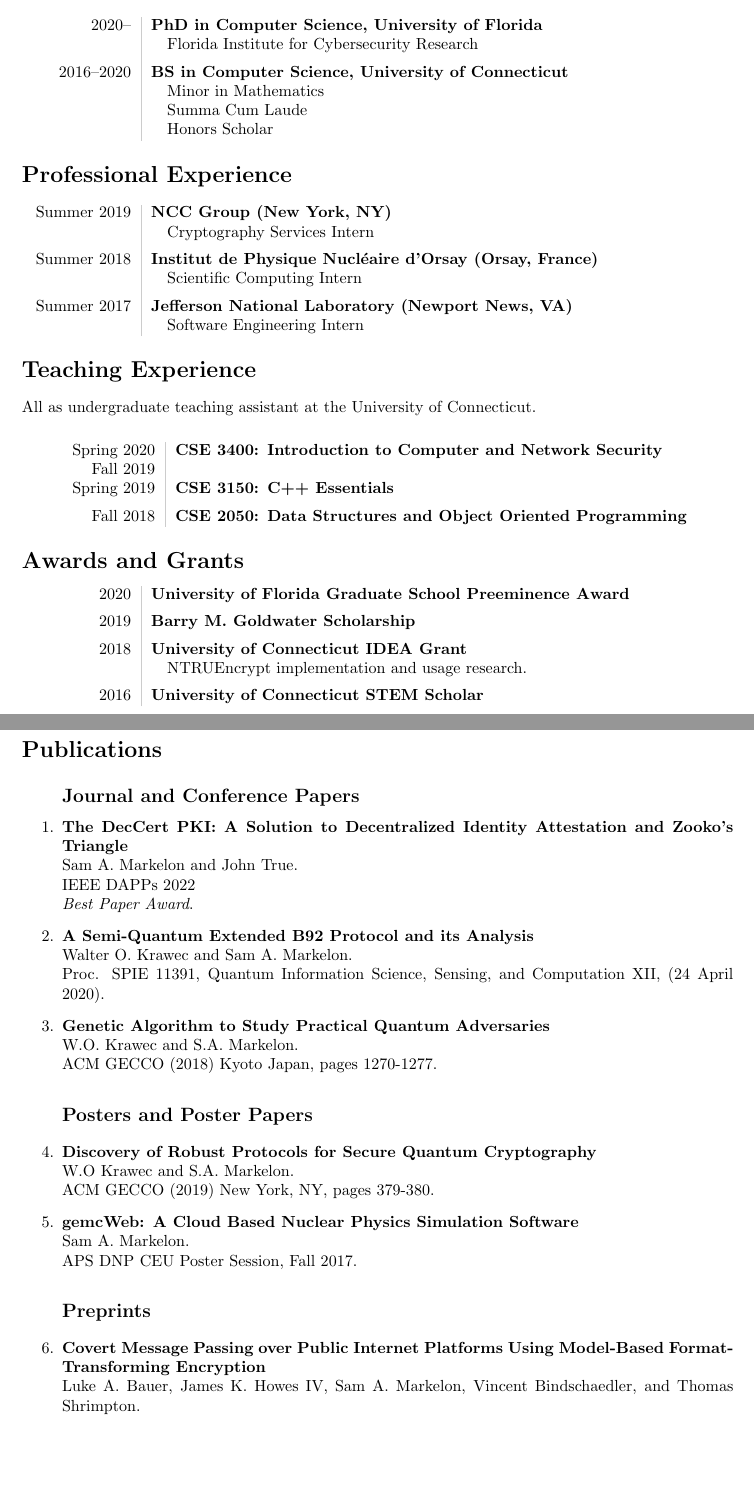
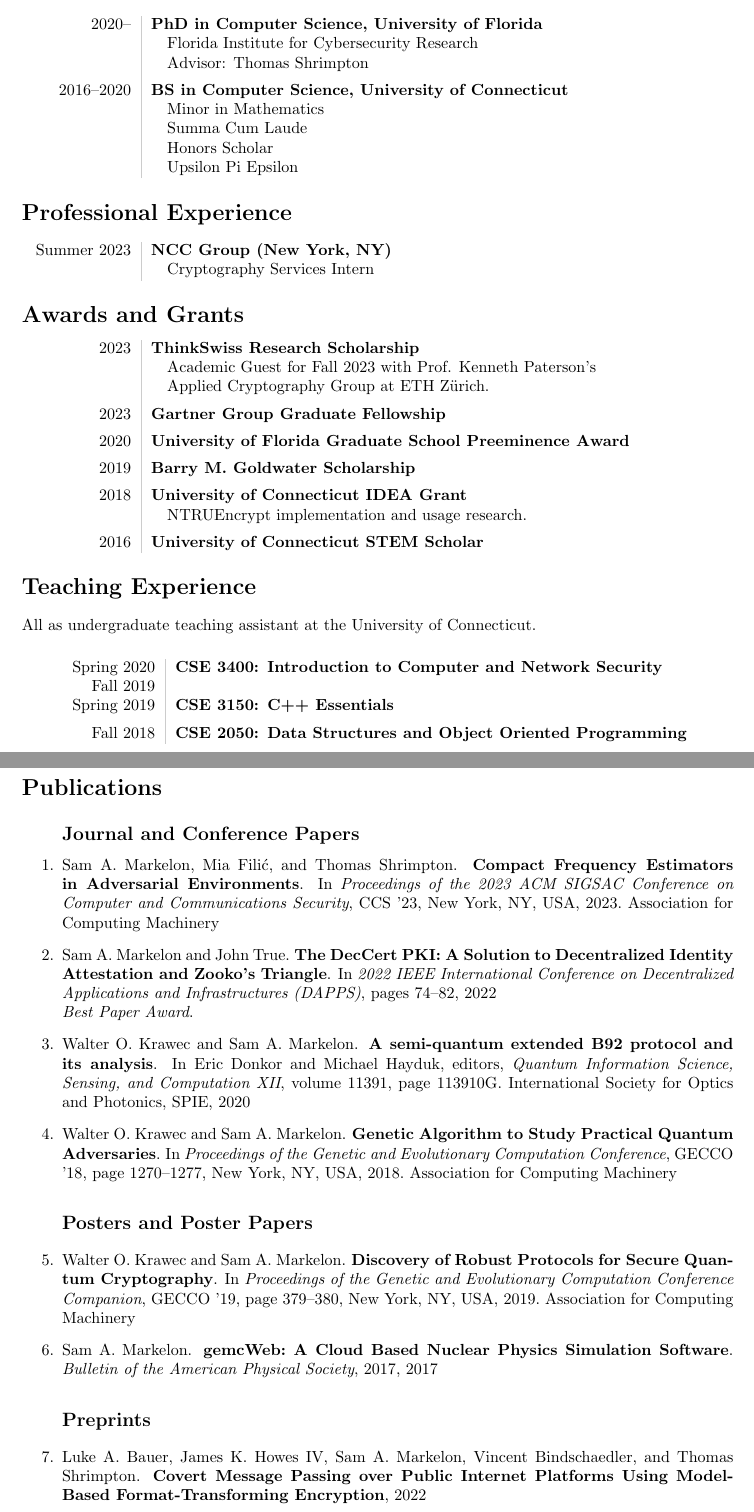
Before and after one commit to smarky7CD/cv, a LaTeX CV (sam_markelon_CV.tex): two parts of pages 1 and 2 of 2, joined at a grey line, cut so that both start at the same text, the shorter picture padded with empty space. Compiled offline with pdfLaTeX.

Commit message:
fall 2023 update

```diff
--- a/sam_markelon_CV.tex
+++ b/sam_markelon_CV.tex
@@ -20,21 +26,42 @@
 \section*{Education}
 \begin{tabular}{L!{\VRule}R}
   2020--\quad&{\bf PhD in Computer Science, University of Florida}\\
-  		     &\quad Florida Institute for Cybersecurity Research\\[5pt]
+  		     &\quad Florida Institute for Cybersecurity Research\\
+           &\quad Advisor: Thomas Shrimpton\\[5pt]
   2016--2020&{\bf BS in Computer Science, University of Connecticut}\\
             &\quad Minor in Mathematics \\
             &\quad Summa Cum Laude\\
-            &\quad Honors Scholar
+            &\quad Honors Scholar\\
+            &\quad Upsilon Pi Epsilon
 \end{tabular}
 
 \section*{Professional Experience}
 \begin{tabular}{L!{\VRule}R}
+  Summer 2023&{\bf NCC Group (New York, NY)}\\
+             &\quad Cryptography Services Intern\\
+  %% Removing undergraduate internships
+  \ignore{
   Summer 2019&{\bf NCC Group (New York, NY)}\\
              &\quad Cryptography Services Intern\\[5pt]
   Summer 2018&{\bf Institut de Physique Nucléaire d'Orsay (Orsay, France)}\\
              &\quad Scientific Computing Intern\\[5pt]
   Summer 2017&{\bf Jefferson National Laboratory (Newport News, VA)}\\
              &\quad Software Engineering Intern
+  }
+  % end ignore block
+\end{tabular}
+
+\section*{Awards and Grants}
+\begin{tabular}{L!{\VRule}R}
+  2023&{\bf ThinkSwiss Research Scholarship}\\
+      &\quad Academic Guest for Fall 2023 with Prof. Kenneth Paterson's\\
+      &\quad Applied Cryptography Group at ETH Zürich.\\[5pt]
+  2023&{\bf Gartner Group Graduate Fellowship}\\[5pt]
+  2020&{\bf University of Florida Graduate School Preeminence Award}\\[5pt]
+  2019&{\bf Barry M. Goldwater Scholarship}\\[5pt]
+  2018&{\bf University of Connecticut IDEA Grant}\\
+      &\quad NTRUEncrypt implementation and usage research.\\[5pt]
+  2016&{\bf University of Connecticut STEM Scholar}
 \end{tabular}
 
 \section*{Teaching Experience}
@@ -47,49 +74,30 @@
   Fall 2018&{\bf CSE 2050: Data Structures and Object Oriented Programming}\\
 \end{tabular}
 
-\section*{Awards and Grants}
-\begin{tabular}{L!{\VRule}R}
-  2020&{\bf University of Florida Graduate School Preeminence Award}\\[5pt]
-  2019&{\bf Barry M. Goldwater Scholarship}\\[5pt]
-  2018&{\bf University of Connecticut IDEA Grant}\\
-      &\quad NTRUEncrypt implementation and usage research.\\[5pt]
-  2016&{\bf University of Connecticut STEM Scholar}
-\end{tabular}
-
 \section*{Publications}
 \begin{enumerate}
 
 \subsection*{Journal and Conference Papers}
 
-\item {\bf The DecCert PKI: A Solution to Decentralized Identity Attestation and Zooko's Triangle}\\
-Sam A. Markelon and John True.\\
-IEEE DAPPs 2022\\
+\item \bibentry{mfs23}
+
+
+\item \bibentry{mt22}\\
 \textit{Best Paper Award}.
 
-\item {\bf A Semi-Quantum Extended B92 Protocol and its Analysis}\\
-Walter O. Krawec and Sam A. Markelon. \\
-Proc. SPIE 11391, Quantum Information Science, Sensing, and Computation XII, (24 April 2020).
+\item \bibentry{km20}
 
 
-\item {\bf Genetic Algorithm to Study Practical Quantum Adversaries}\\
-  W.O. Krawec and S.A. Markelon.\\
-  ACM GECCO (2018) Kyoto Japan, pages 1270-1277.
+\item \bibentry{km18}
 
 \subsection*{Posters and Poster Papers}
 
-\item {\bf Discovery of Robust Protocols for Secure Quantum Cryptography}\\
-  W.O Krawec and S.A. Markelon.\\
-  ACM GECCO (2019) New York, NY, pages 379-380.
+\item \bibentry{km19}
 
-\item {\bf gemcWeb: A Cloud Based Nuclear Physics Simulation Software}\\
-  Sam A. Markelon.\\
-  APS DNP CEU Poster Session, Fall 2017.
+\item \bibentry{m17}
 
 \subsection*{Preprints}
 
-\item {\bf Covert Message Passing over Public Internet Platforms Using Model-Based Format-Transforming Encryption}\\
-  Luke A. Bauer, James K. Howes IV, Sam A. Markelon, Vincent Bindschaedler, and Thomas Shrimpton.\\
-  arXiv:2110.07009.
-
+\item \bibentry{bhmbs22}
 \end{enumerate}
 
```
Also changed, not shown: pubs.bib (added, +102 -0 lines), README.md, sam_markelon_CV.pdf, sam_markelon_CV.tex (14 more changed lines), 8 other files.
